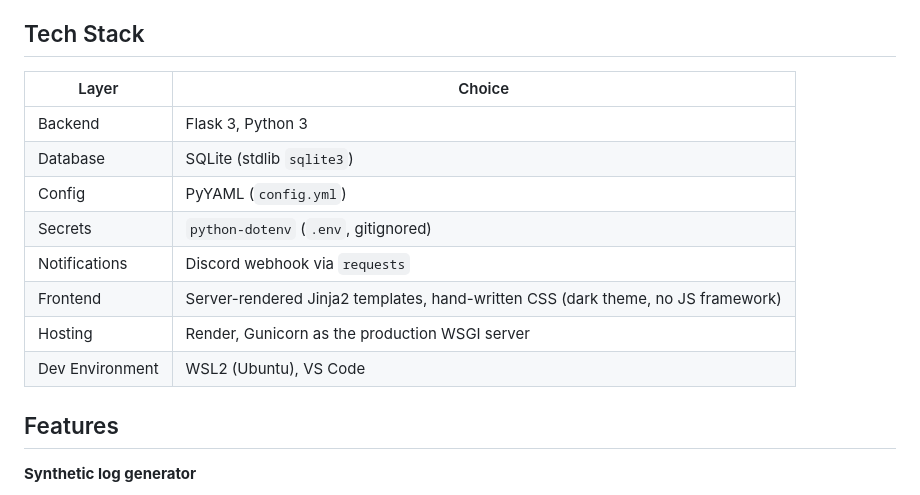
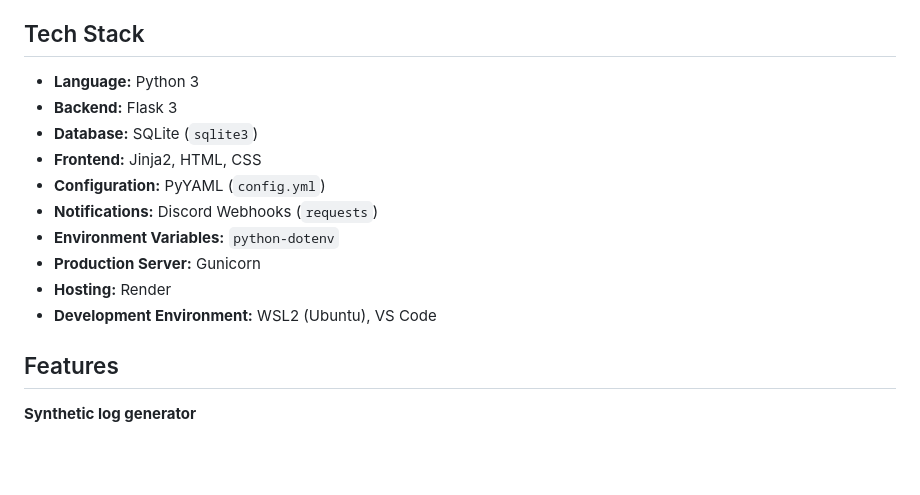
Before and after one commit to tejasvii1/soc-threat-detection-dashboard, a Markdown page: README.md, the part around the change. GitHub-like rendering; blank space fills up the shorter version.

```diff
--- a/README.md
+++ b/README.md
@@ -14,16 +14,16 @@ Note: hosted on Render's free tier, which sleeps after 15 minutes of inactivity
 
 ## Tech Stack
 
-| Layer | Choice |
-|---|---|
-| Backend | Flask 3, Python 3 |
-| Database | SQLite (stdlib `sqlite3`) |
-| Config | PyYAML (`config.yml`) |
-| Secrets | `python-dotenv` (`.env`, gitignored) |
-| Notifications | Discord webhook via `requests` |
-| Frontend | Server-rendered Jinja2 templates, hand-written CSS (dark theme, no JS framework) |
-| Hosting | Render, Gunicorn as the production WSGI server |
-| Dev Environment | WSL2 (Ubuntu), VS Code |
+- **Language:** Python 3
+- **Backend:** Flask 3
+- **Database:** SQLite (`sqlite3`)
+- **Frontend:** Jinja2, HTML, CSS
+- **Configuration:** PyYAML (`config.yml`)
+- **Notifications:** Discord Webhooks (`requests`)
+- **Environment Variables:** `python-dotenv`
+- **Production Server:** Gunicorn
+- **Hosting:** Render
+- **Development Environment:** WSL2 (Ubuntu), VS Code
 
 ## Features
 
```
